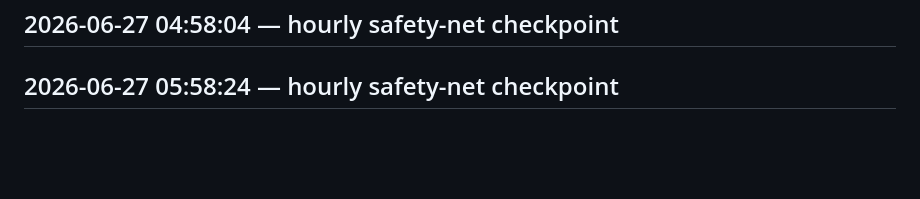
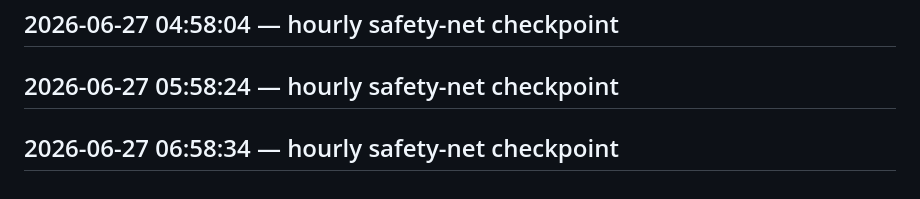
Before and after one commit to crohnfriends/crohnfriends-website, a Markdown page: WORKLOG.md, the part around the change. GitHub-like rendering; blank space fills up the shorter version.

Commit message:
hourly safety-net checkpoint

```diff
--- a/WORKLOG.md
+++ b/WORKLOG.md
@@ -107,3 +107,5 @@
 ## 2026-06-27 04:58:04 — hourly safety-net checkpoint
 
 ## 2026-06-27 05:58:24 — hourly safety-net checkpoint
+
+## 2026-06-27 06:58:34 — hourly safety-net checkpoint
```
